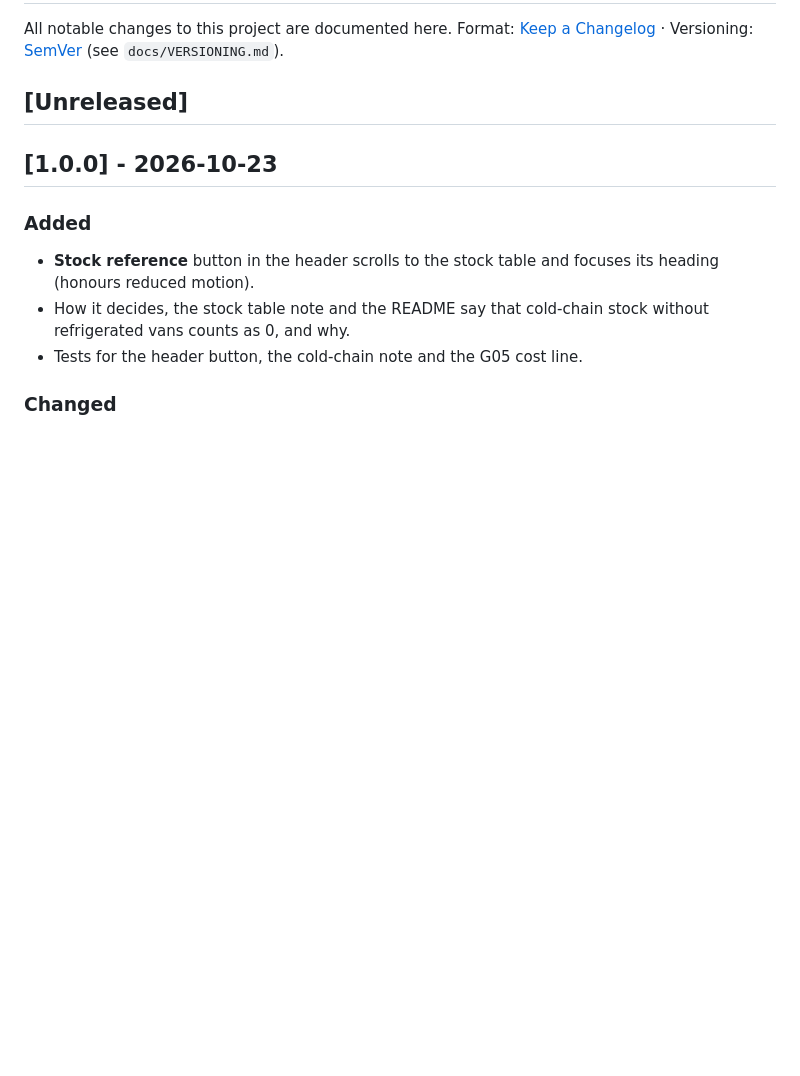
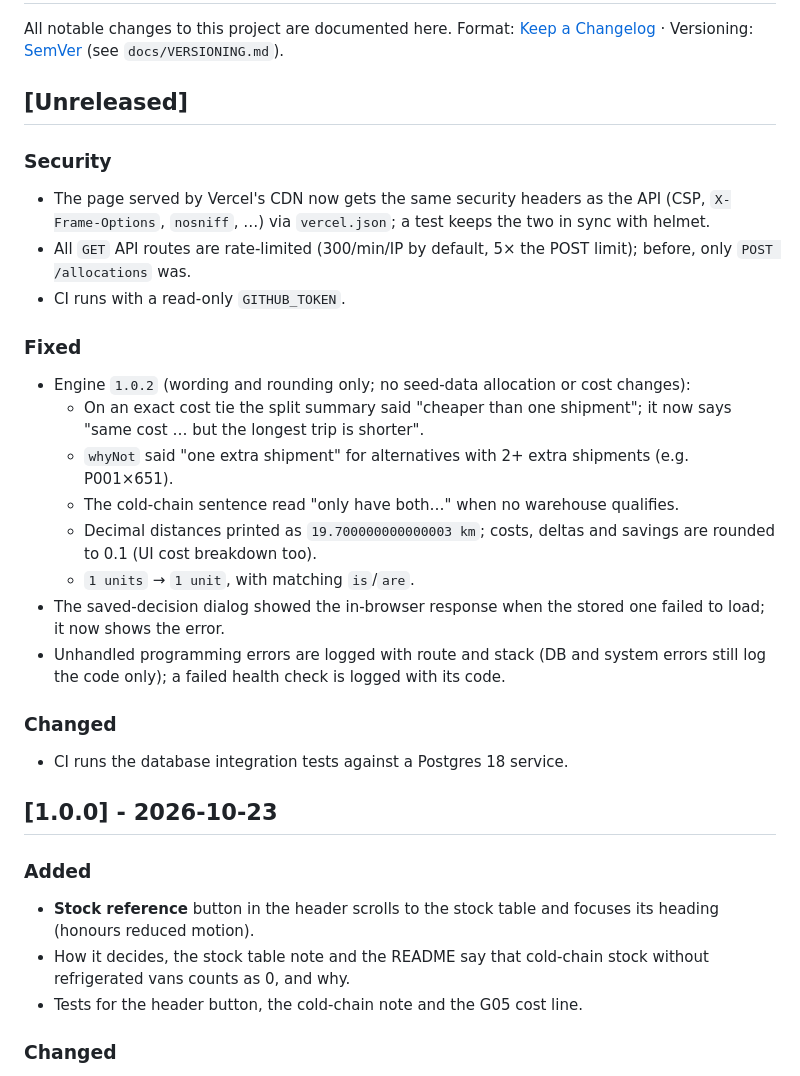
Before and after one commit to apsmono/warehouse-allocator, a Markdown page: CHANGELOG.md, the part around the change. Drawn GitHub-style; blank space fills up the shorter version.

Commit message:
docs: keep-alive and page-header notes, changelog for v1.0.1
The keep-alive surfaces breakage; it does not keep Neon warm, which
scales to zero after a few idle minutes. Deployment notes now explain
why vercel.json repeats helmet's headers.

Co-Authored-By: Claude Opus 5.5 <noreply@anthropic.com>

```diff
--- a/CHANGELOG.md
+++ b/CHANGELOG.md
@@ -4,6 +4,24 @@ All notable changes to this project are documented here.
 Format: [Keep a Changelog](https://keepachangelog.com/en/1.1.0/) · Versioning: [SemVer](https://semver.org) (see `docs/VERSIONING.md`).
 
 ## [Unreleased]
+
+### Security
+- The page served by Vercel's CDN now gets the same security headers as the API (CSP, `X-Frame-Options`, `nosniff`, …) via `vercel.json`; a test keeps the two in sync with helmet.
+- All `GET` API routes are rate-limited (300/min/IP by default, 5× the POST limit); before, only `POST /allocations` was.
+- CI runs with a read-only `GITHUB_TOKEN`.
+
+### Fixed
+- Engine `1.0.2` (wording and rounding only; no seed-data allocation or cost changes):
+  - On an exact cost tie the split summary said "cheaper than one shipment"; it now says "same cost … but the longest trip is shorter".
+  - `whyNot` said "one extra shipment" for alternatives with 2+ extra shipments (e.g. P001×651).
+  - The cold-chain sentence read "only  have both…" when no warehouse qualifies.
+  - Decimal distances printed as `19.700000000000003 km`; costs, deltas and savings are rounded to 0.1 (UI cost breakdown too).
+  - `1 units` → `1 unit`, with matching `is`/`are`.
+- The saved-decision dialog showed the in-browser response when the stored one failed to load; it now shows the error.
+- Unhandled programming errors are logged with route and stack (DB and system errors still log the code only); a failed health check is logged with its code.
+
+### Changed
+- CI runs the database integration tests against a Postgres 18 service.
 
 ## [1.0.0] - 2026-10-23
 
```
Also changed, not shown: docs/ARCHITECTURE.md (+5 -2 lines).
